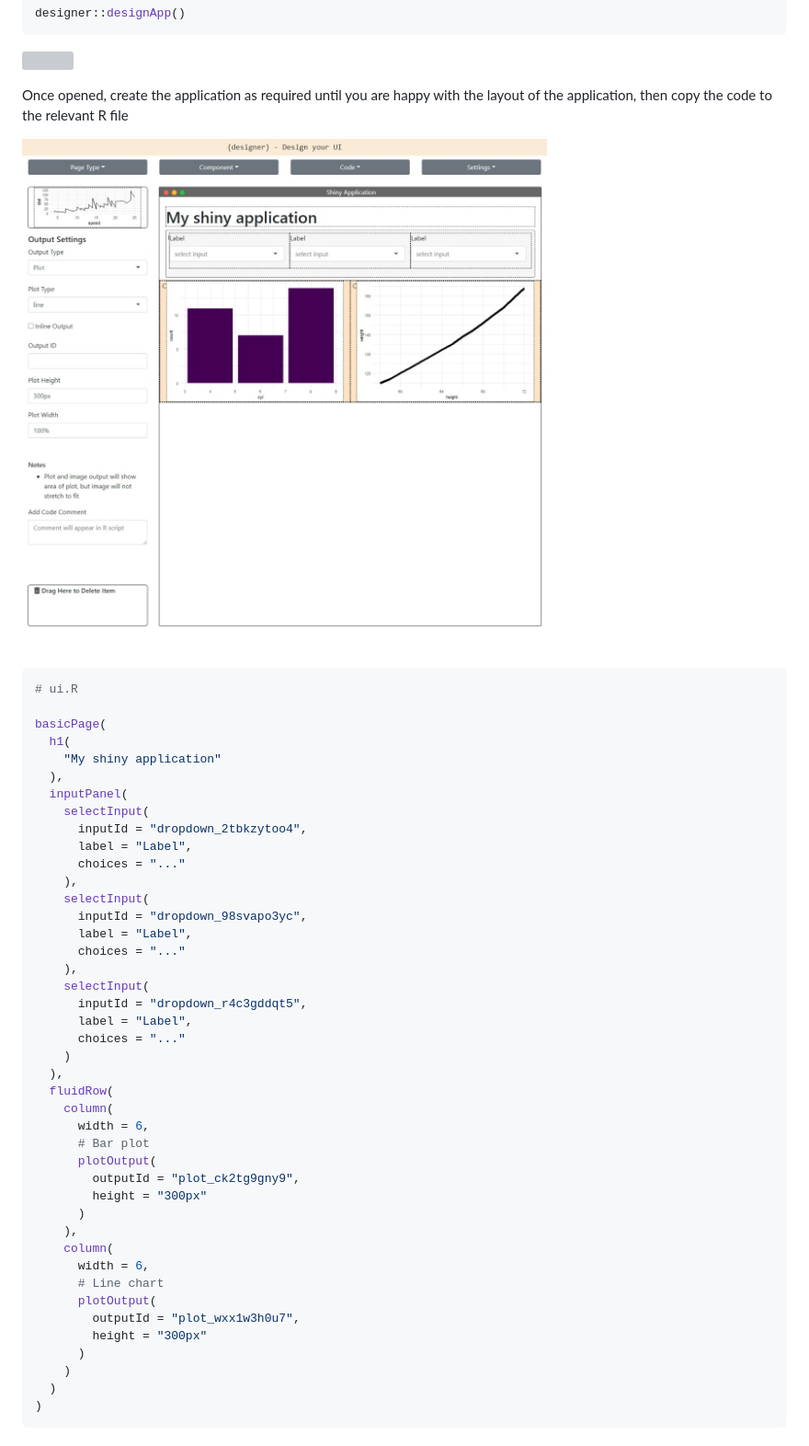
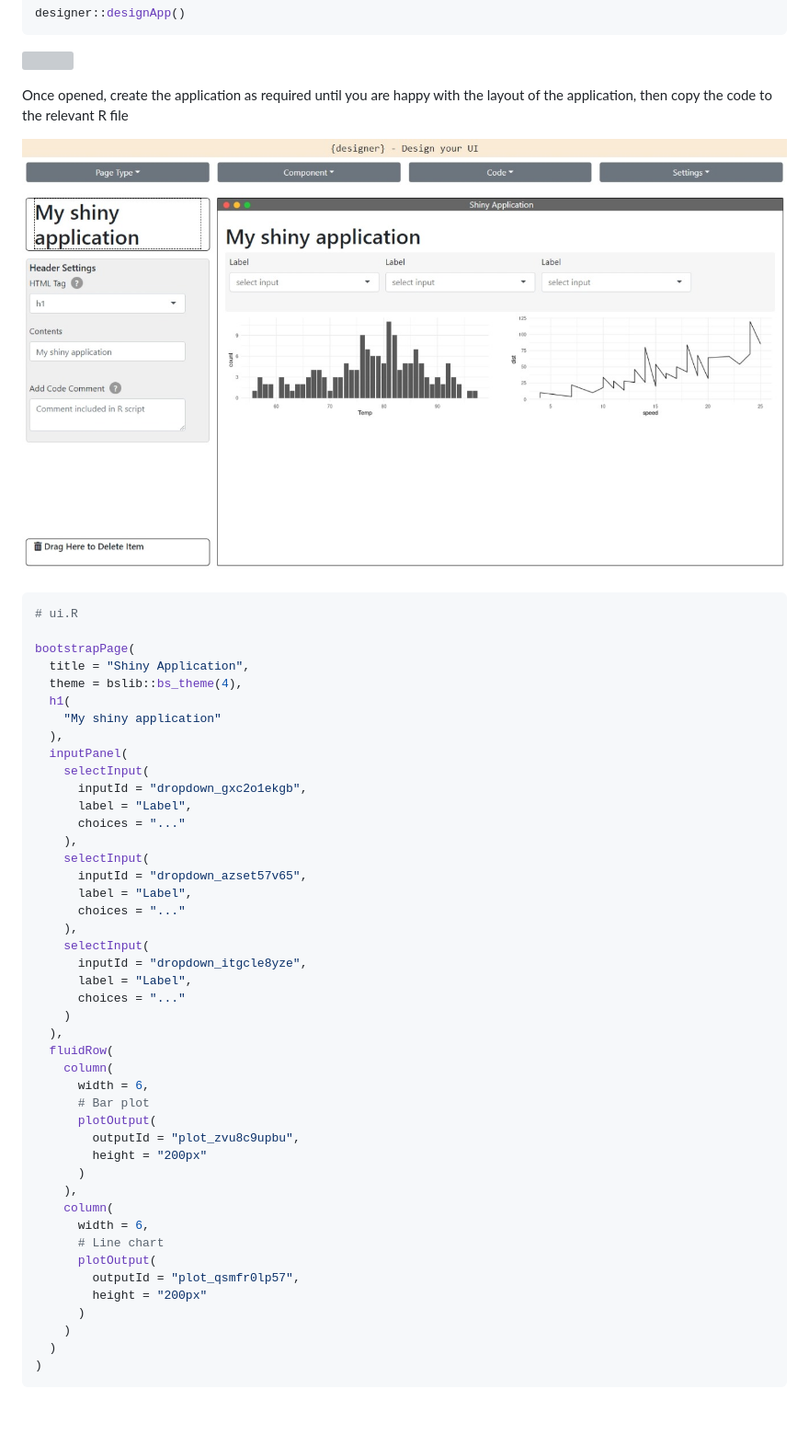
Before and after one commit to ashbaldry/designer, a Markdown page: README.md, the part around the change. Shown: that part at 92% size. GitHub-like rendering; pictures changed too: man/figures/example_app_filled.jpeg; blank space fills up the shorter version; grey boxes are pictures that could not be loaded.

Commit message:
Updating end photo and code

````diff
--- a/README.md
+++ b/README.md
@@ -39,23 +39,25 @@ Once opened, create the application as required until you are happy with the lay
 ``` r
 # ui.R
 
-basicPage(
+bootstrapPage(
+  title = "Shiny Application",
+  theme = bslib::bs_theme(4),
   h1(
     "My shiny application"
   ),
   inputPanel(
     selectInput(
-      inputId = "dropdown_2tbkzytoo4",
+      inputId = "dropdown_gxc2o1ekgb",
       label = "Label",
       choices = "..."
     ),
     selectInput(
-      inputId = "dropdown_98svapo3yc",
+      inputId = "dropdown_azset57v65",
       label = "Label",
       choices = "..."
     ),
     selectInput(
-      inputId = "dropdown_r4c3gddqt5",
+      inputId = "dropdown_itgcle8yze",
       label = "Label",
       choices = "..."
     )
@@ -65,16 +67,16 @@ basicPage(
       width = 6,
       # Bar plot
       plotOutput(
-        outputId = "plot_ck2tg9gny9",
-        height = "300px"
+        outputId = "plot_zvu8c9upbu",
+        height = "200px"
       )
     ),
     column(
       width = 6,
       # Line chart
       plotOutput(
-        outputId = "plot_wxx1w3h0u7",
-        height = "300px"
+        outputId = "plot_qsmfr0lp57",
+        height = "200px"
       )
     )
   )
````
